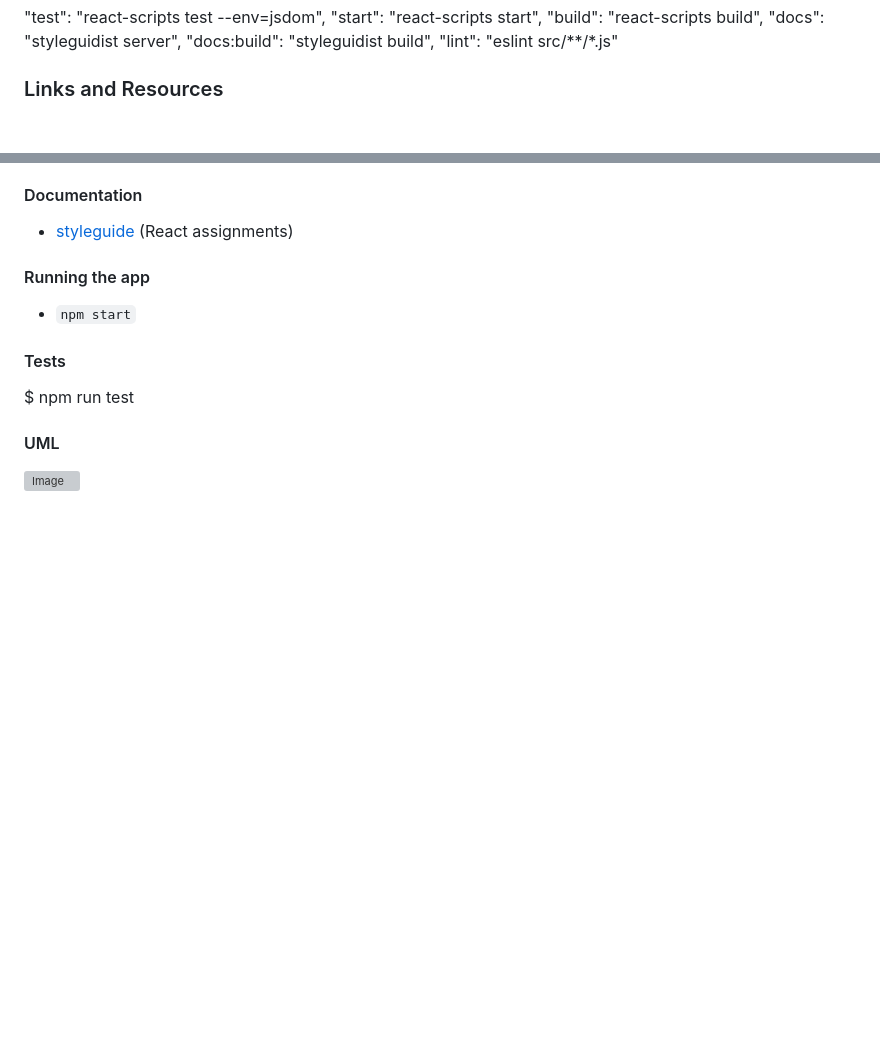
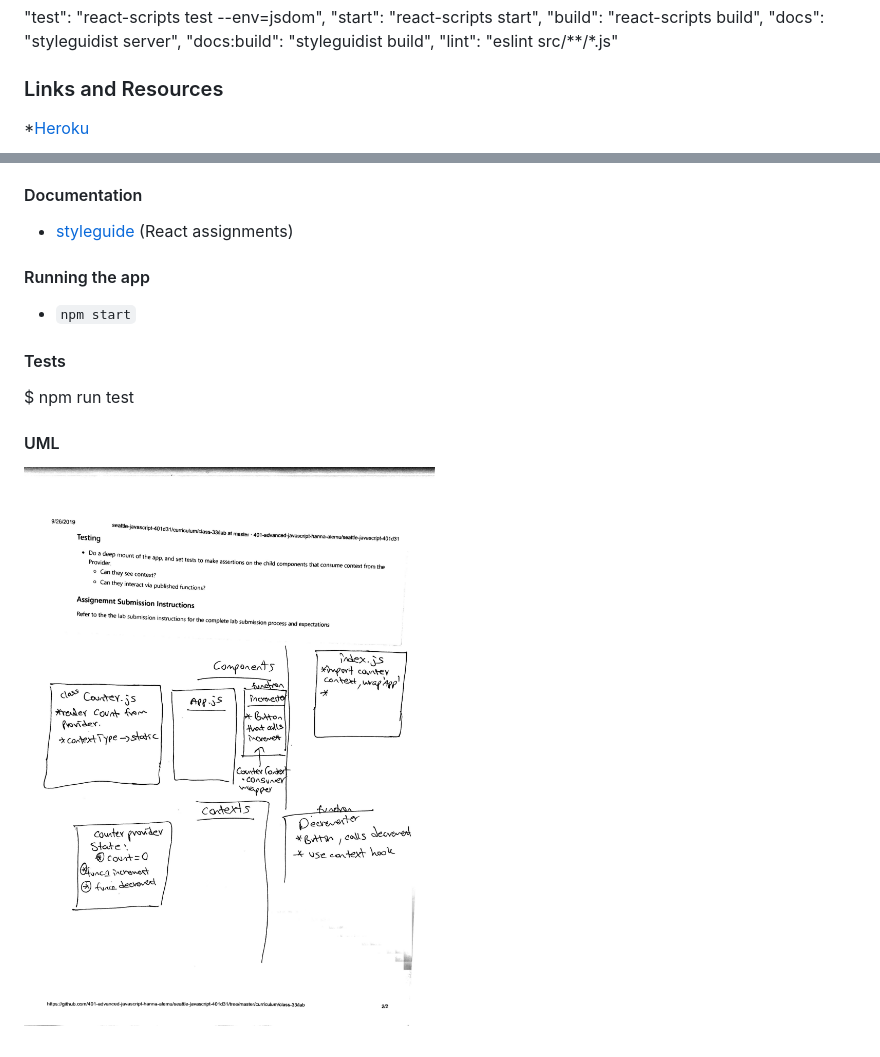
Before and after one commit to 401-advanced-javascript-hanna-alemu/lab-33-context-Api, a Markdown page: README.md, 2 parts joined by grey strips. Drawn GitHub-style; pictures changed too: IMG_0137.jpg (added); blank space fills up the shorter version; grey boxes are pictures that could not be loaded.

```diff
--- a/README.md
+++ b/README.md
@@ -10,4 +10,5 @@
     "docs:build": "styleguidist build",
     "lint": "eslint src/**/*.js"
 ### Links and Resources
+*[Heroku]()
 * [submission PR](http://xyz.com)
@@ -21,4 +22,4 @@
 #### Tests
 $ npm run test
 #### UML
-![Image](./IMG_0135.jpg)
+![Image](./IMG_0137.jpg)
```
Also changed, not shown: other parts of README.md (+1 -1 lines), 13 other files.
